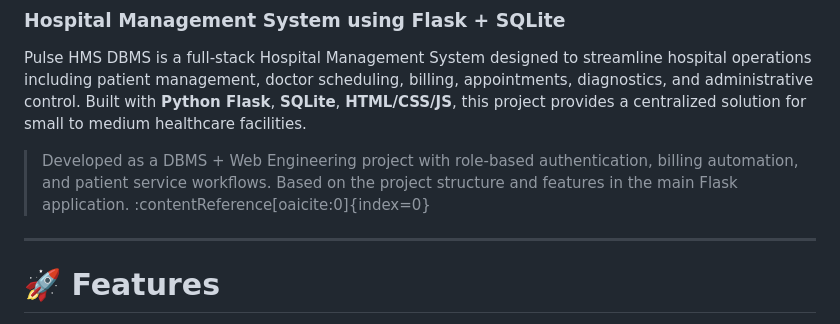
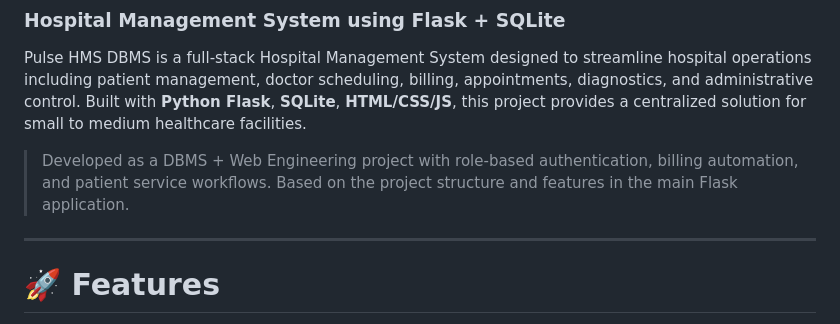
Before and after one commit to smsmorsalin/pulse-HMS_DBMS, a Markdown page: README.md, the part around the change. Rendered like a GitHub page.

Commit message:
Fix formatting issues in README.md

```diff
--- a/README.md
+++ b/README.md
@@ -3,7 +3,7 @@
 
 Pulse HMS DBMS is a full-stack Hospital Management System designed to streamline hospital operations including patient management, doctor scheduling, billing, appointments, diagnostics, and administrative control. Built with **Python Flask**, **SQLite**, **HTML/CSS/JS**, this project provides a centralized solution for small to medium healthcare facilities.
 
-> Developed as a DBMS + Web Engineering project with role-based authentication, billing automation, and patient service workflows. Based on the project structure and features in the main Flask application. :contentReference[oaicite:0]{index=0}
+> Developed as a DBMS + Web Engineering project with role-based authentication, billing automation, and patient service workflows. Based on the project structure and features in the main Flask application.
 
 ---
 
```
